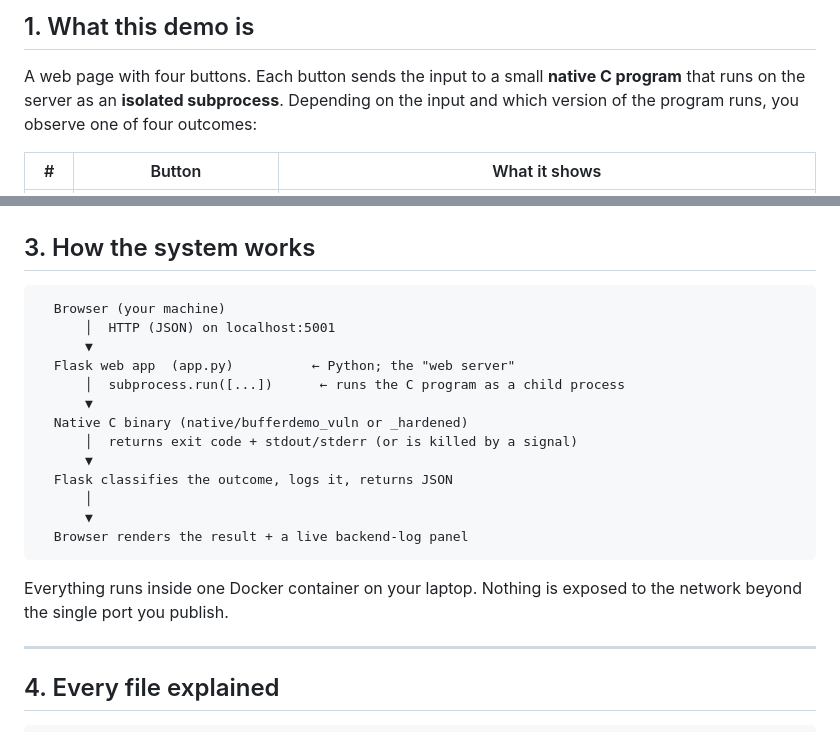
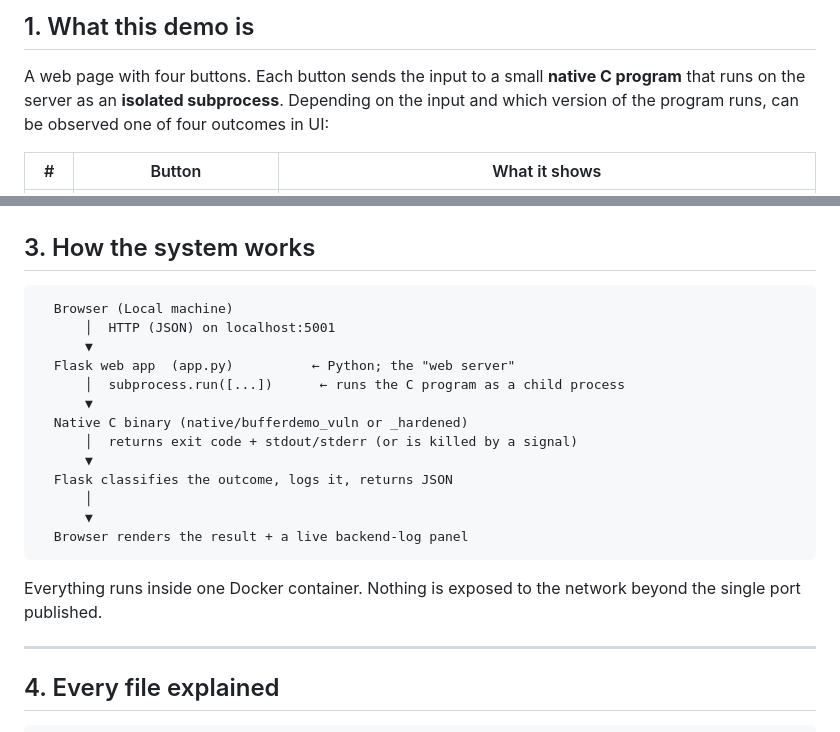
Before and after one commit to sureshbabugandla/cs-buffer-overflow-gui, a Markdown page: README.md, 2 parts joined by grey strips. GitHub-like rendering.

````diff
--- a/README.md
+++ b/README.md
@@ -31,7 +31,7 @@ languages).
 
 A web page with four buttons. Each button sends the input to a small **native C
 program** that runs on the server as an **isolated subprocess**. Depending on the
-input and which version of the program runs, you observe one of four outcomes:
+input and which version of the program runs, can be observed one of four outcomes in UI:
 
 | # | Button | What it shows |
 |---|---|---|
@@ -87,7 +87,7 @@ real buffer overflow.
 ## 3. How the system works
 
 ```
-  Browser (your machine)
+  Browser (Local machine)
       │  HTTP (JSON) on localhost:5001
       ▼
   Flask web app  (app.py)          ← Python; the "web server"
@@ -102,8 +102,8 @@ real buffer overflow.
   Browser renders the result + a live backend-log panel
 ```
 
-Everything runs inside one Docker container on your laptop. Nothing is exposed to
-the network beyond the single port you publish.
+Everything runs inside one Docker container. Nothing is exposed to
+the network beyond the single port published.
 
 ---
 
````
